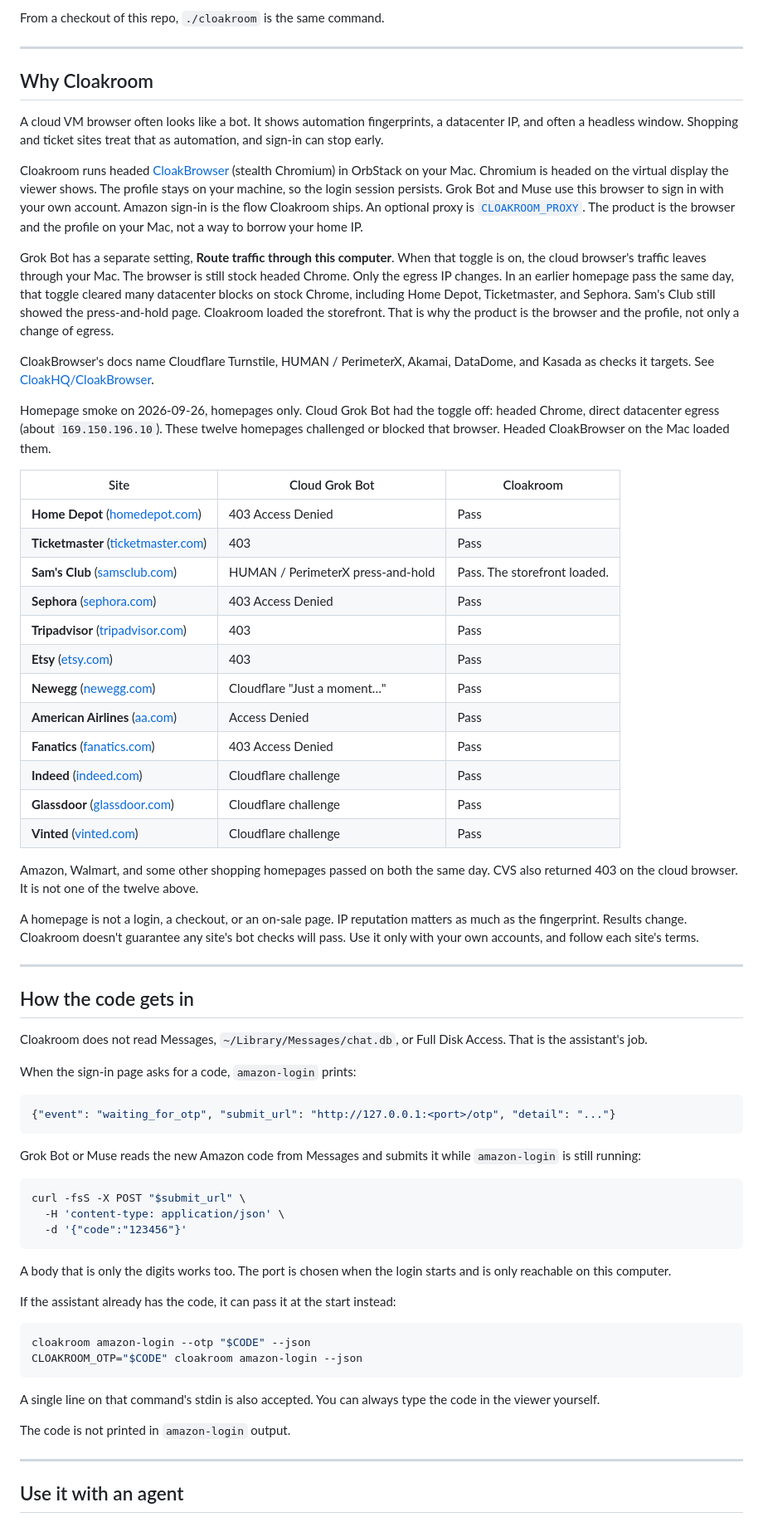
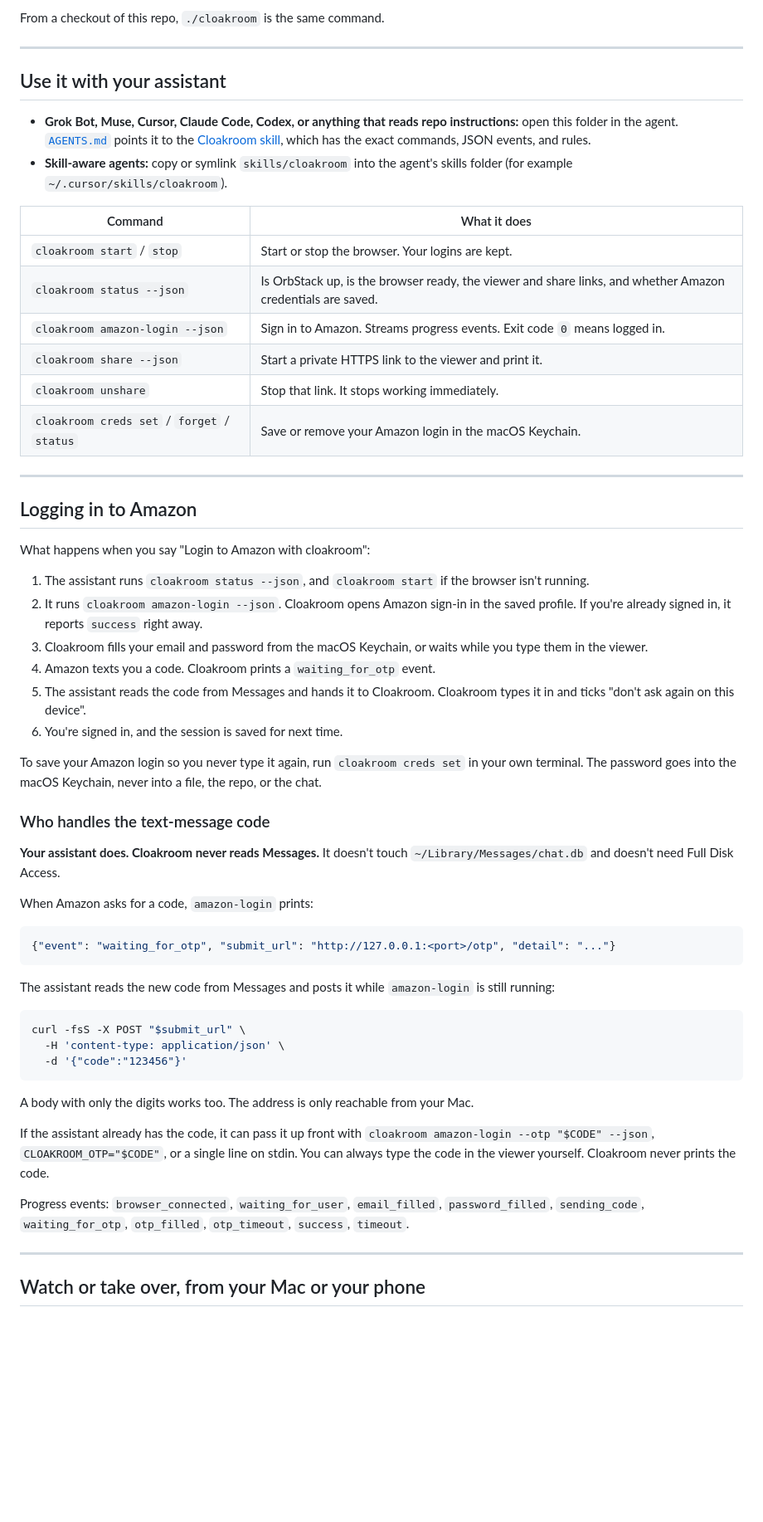
Before and after one commit to jonclegg/cloakroom, a Markdown page: README.md, the part around one of its changes. Shown at 83% size. GitHub-like rendering; blank space fills up the shorter version.

````diff
--- a/README.md
+++ b/README.md
@@ -43,50 +70,46 @@ From a checkout of this repo, `./cloakroom` is the same command.
 
 ---
 
-## Why Cloakroom
+## Use it with your assistant
 
-A cloud VM browser often looks like a bot. It shows automation fingerprints, a datacenter IP, and often a headless window. Shopping and ticket sites treat that as automation, and sign-in can stop early.
+- **Grok Bot, Muse, Cursor, Claude Code, Codex, or anything that reads repo instructions:** open this folder in the agent. [`AGENTS.md`](AGENTS.md) points it to the [Cloakroom skill](skills/cloakroom/SKILL.md), which has the exact commands, JSON events, and rules.
+- **Skill-aware agents:** copy or symlink `skills/cloakroom` into the agent's skills folder (for example `~/.cursor/skills/cloakroom`).
 
-Cloakroom runs headed [CloakBrowser](https://github.com/CloakHQ/CloakBrowser) (stealth Chromium) in OrbStack on your Mac. Chromium is headed on the virtual display the viewer shows. The profile stays on your machine, so the login session persists. Grok Bot and Muse use this browser to sign in with your own account. Amazon sign-in is the flow Cloakroom ships. An optional proxy is [`CLOAKROOM_PROXY`](#settings). The product is the browser and the profile on your Mac, not a way to borrow your home IP.
-
-Grok Bot has a separate setting, **Route traffic through this computer**. When that toggle is on, the cloud browser's traffic leaves through your Mac. The browser is still stock headed Chrome. Only the egress IP changes. In an earlier homepage pass the same day, that toggle cleared many datacenter blocks on stock Chrome, including Home Depot, Ticketmaster, and Sephora. Sam's Club still showed the press-and-hold page. Cloakroom loaded the storefront. That is why the product is the browser and the profile, not only a change of egress.
-
-CloakBrowser's docs name Cloudflare Turnstile, HUMAN / PerimeterX, Akamai, DataDome, and Kasada as checks it targets. See [CloakHQ/CloakBrowser](https://github.com/CloakHQ/CloakBrowser).
-
-Homepage smoke on 2026-09-26, homepages only. Cloud Grok Bot had the toggle off: headed Chrome, direct datacenter egress (about `169.150.196.10`). These twelve homepages challenged or blocked that browser. Headed CloakBrowser on the Mac loaded them.
-
-| Site | Cloud Grok Bot | Cloakroom |
-| --- | --- | --- |
-| **Home Depot** ([homedepot.com](https://www.homedepot.com)) | 403 Access Denied | Pass |
-| **Ticketmaster** ([ticketmaster.com](https://www.ticketmaster.com)) | 403 | Pass |
-| **Sam's Club** ([samsclub.com](https://www.samsclub.com)) | HUMAN / PerimeterX press-and-hold | Pass. The storefront loaded. |
-| **Sephora** ([sephora.com](https://www.sephora.com)) | 403 Access Denied | Pass |
-| **Tripadvisor** ([tripadvisor.com](https://www.tripadvisor.com)) | 403 | Pass |
-| **Etsy** ([etsy.com](https://www.etsy.com)) | 403 | Pass |
-| **Newegg** ([newegg.com](https://www.newegg.com)) | Cloudflare "Just a moment…" | Pass |
-| **American Airlines** ([aa.com](https://www.aa.com)) | Access Denied | Pass |
-| **Fanatics** ([fanatics.com](https://www.fanatics.com)) | 403 Access Denied | Pass |
-| **Indeed** ([indeed.com](https://www.indeed.com)) | Cloudflare challenge | Pass |
-| **Glassdoor** ([glassdoor.com](https://www.glassdoor.com)) | Cloudflare challenge | Pass |
-| **Vinted** ([vinted.com](https://www.vinted.com)) | Cloudflare challenge | Pass |
-
-Amazon, Walmart, and some other shopping homepages passed on both the same day. CVS also returned 403 on the cloud browser. It is not one of the twelve above.
-
-A homepage is not a login, a checkout, or an on-sale page. IP reputation matters as much as the fingerprint. Results change. Cloakroom doesn't guarantee any site's bot checks will pass. Use it only with your own accounts, and follow each site's terms.
+| Command | What it does |
+| --- | --- |
+| `cloakroom start` / `stop` | Start or stop the browser. Your logins are kept. |
+| `cloakroom status --json` | Is OrbStack up, is the browser ready, the viewer and share links, and whether Amazon credentials are saved. |
+| `cloakroom amazon-login --json` | Sign in to Amazon. Streams progress events. Exit code `0` means logged in. |
+| `cloakroom share --json` | Start a private HTTPS link to the viewer and print it. |
+| `cloakroom unshare` | Stop that link. It stops working immediately. |
+| `cloakroom creds set` / `forget` / `status` | Save or remove your Amazon login in the macOS Keychain. |
 
 ---
 
-## How the code gets in
+## Logging in to Amazon
 
-Cloakroom does not read Messages, `~/Library/Messages/chat.db`, or Full Disk Access. That is the assistant's job.
+What happens when you say "Login to Amazon with cloakroom":
 
-When the sign-in page asks for a code, `amazon-login` prints:
+1. The assistant runs `cloakroom status --json`, and `cloakroom start` if the browser isn't running.
+2. It runs `cloakroom amazon-login --json`. Cloakroom opens Amazon sign-in in the saved profile. If you're already signed in, it reports `success` right away.
+3. Cloakroom fills your email and password from the macOS Keychain, or waits while you type them in the viewer.
+4. Amazon texts you a code. Cloakroom prints a `waiting_for_otp` event.
+5. The assistant reads the code from Messages and hands it to Cloakroom. Cloakroom types it in and ticks "don't ask again on this device".
+6. You're signed in, and the session is saved for next time.
+
+To save your Amazon login so you never type it again, run `cloakroom creds set` in your own terminal. The password goes into the macOS Keychain, never into a file, the repo, or the chat.
+
+### Who handles the text-message code
+
+**Your assistant does. Cloakroom never reads Messages.** It doesn't touch `~/Library/Messages/chat.db` and doesn't need Full Disk Access.
+
+When Amazon asks for a code, `amazon-login` prints:
 
 ```json
 {"event": "waiting_for_otp", "submit_url": "http://127.0.0.1:<port>/otp", "detail": "..."}
 ```
 
-Grok Bot or Muse reads the new Amazon code from Messages and submits it while `amazon-login` is still running:
+The assistant reads the new code from Messages and posts it while `amazon-login` is still running:
 
 ```bash
 curl -fsS -X POST "$submit_url" \
@@ -94,20 +117,13 @@ curl -fsS -X POST "$submit_url" \
   -d '{"code":"123456"}'
 ```
 
-A body that is only the digits works too. The port is chosen when the login starts and is only reachable on this computer.
+A body with only the digits works too. The address is only reachable from your Mac.
 
-If the assistant already has the code, it can pass it at the start instead:
+If the assistant already has the code, it can pass it up front with `cloakroom amazon-login --otp "$CODE" --json`, `CLOAKROOM_OTP="$CODE"`, or a single line on stdin. You can always type the code in the viewer yourself. Cloakroom never prints the code.
 
-```bash
-cloakroom amazon-login --otp "$CODE" --json
-CLOAKROOM_OTP="$CODE" cloakroom amazon-login --json
-```
-
-A single line on that command's stdin is also accepted. You can always type the code in the viewer yourself.
-
-The code is not printed in `amazon-login` output.
+Progress events: `browser_connected`, `waiting_for_user`, `email_filled`, `password_filled`, `sending_code`, `waiting_for_otp`, `otp_filled`, `otp_timeout`, `success`, `timeout`.
 
 ---
 
-## Use it with an agent
+## Watch or take over, from your Mac or your phone
 
````
Also changed, not shown: other parts of README.md (+109 -117 lines).
